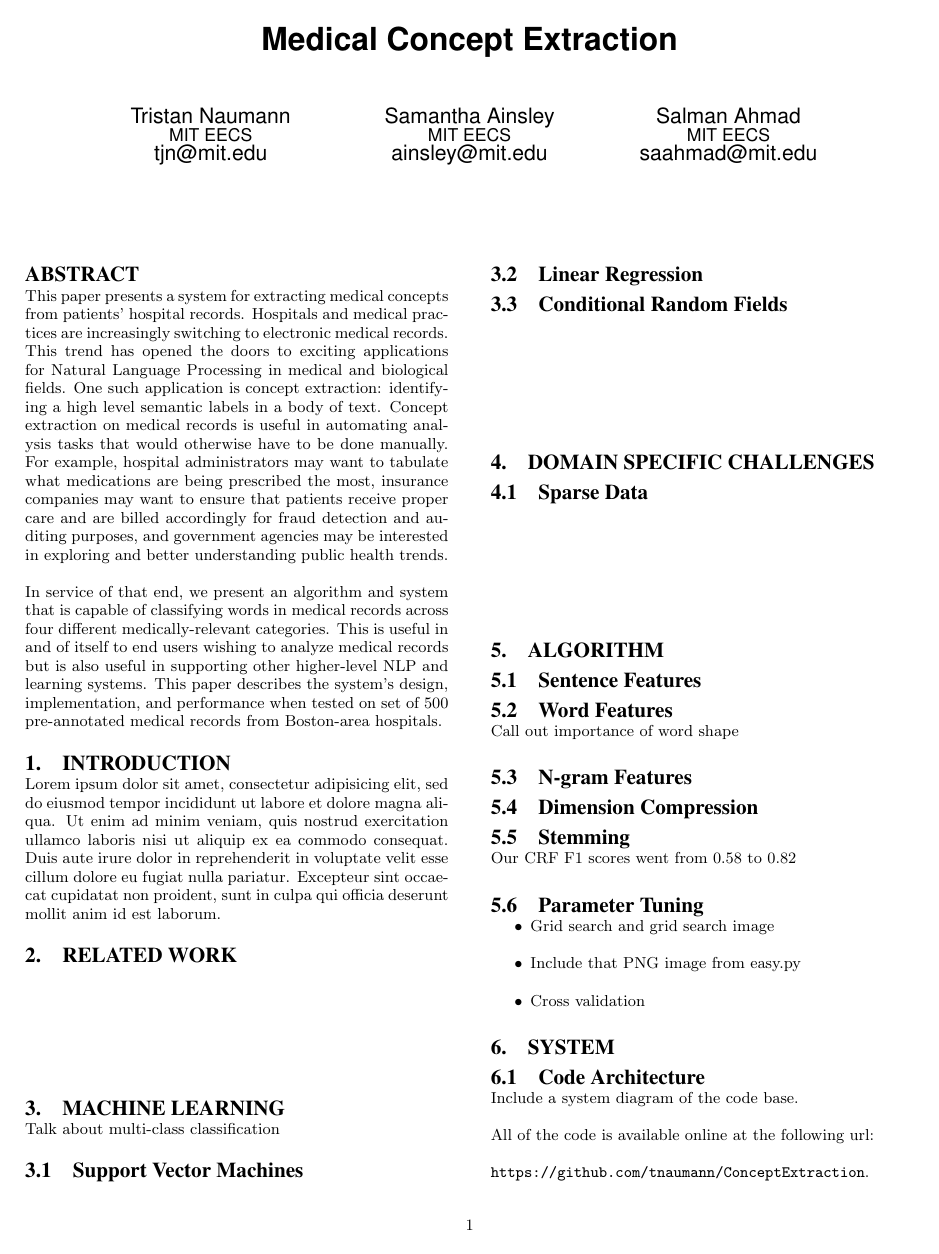
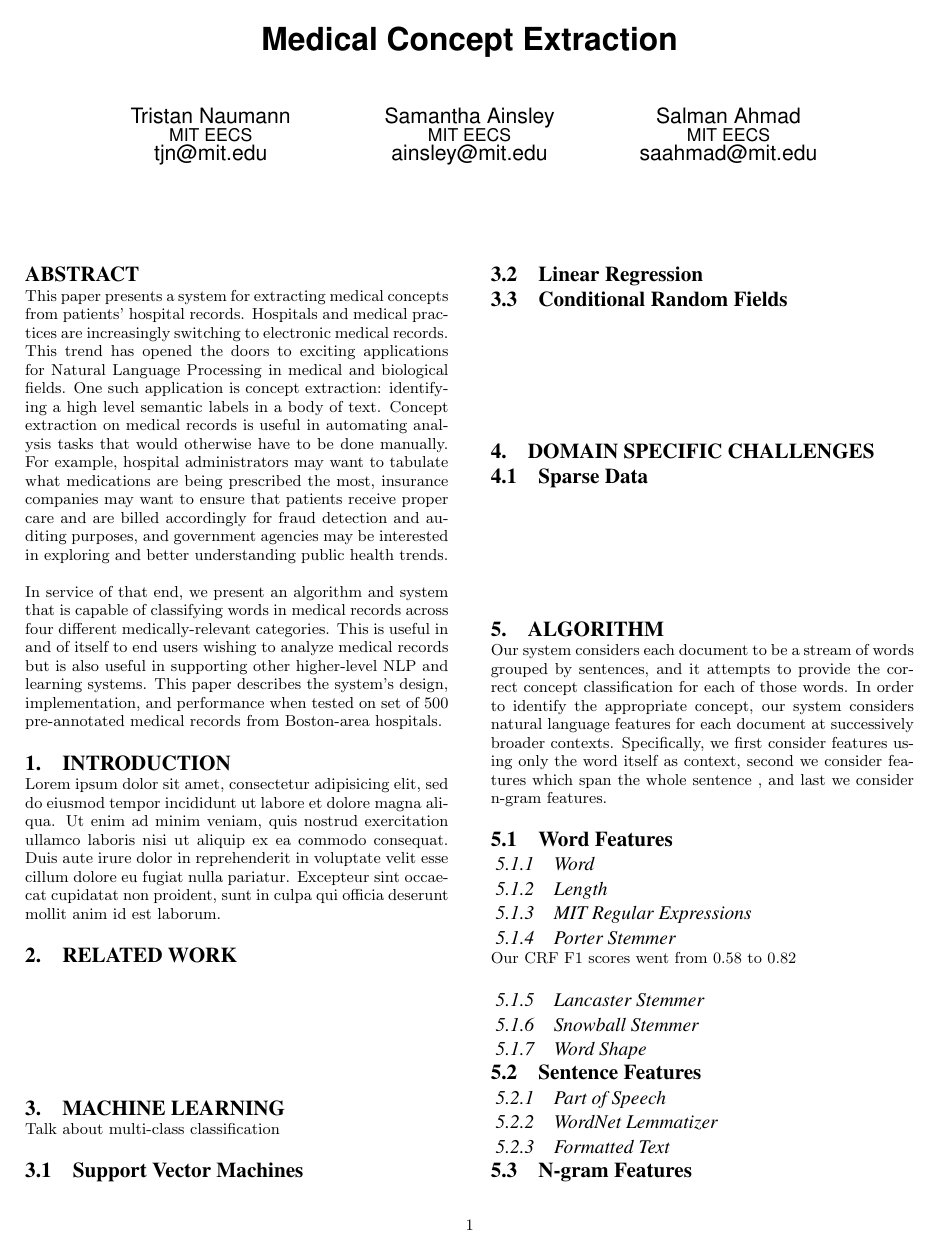
Before and after one commit to tnaumann/ConceptExtraction, a LaTeX document (paper/paper.tex): page 1 of 3. Compiled offline with pdfLaTeX.

Commit message:
Updating features section of paper.

```diff
--- a/paper/paper.tex
+++ b/paper/paper.tex
@@ -88,12 +88,32 @@ Talk about multi-class classification
 
 
 \section{Algorithm}
+Our system considers each document to be a stream of words grouped by sentences, and it attempts to provide the correct concept classification for each of those words. In order to identify the appropriate concept, our system considers natural language features for each document at successively broader contexts. Specifically, we first consider features using only the word itself as context, second we consider features which span the whole sentence , and last we consider n-gram features.
+
+\subsection{Word Features}
+
+\subsubsection{Word}
+
+\subsubsection{Length}
+
+\subsubsection{MIT Regular Expressions}
+
+\subsubsection{Porter Stemmer}
+Our CRF F1 scores went from 0.58 to 0.82
+
+\subsubsection{Lancaster Stemmer}
+
+\subsubsection{Snowball Stemmer}
+
+\subsubsection{Word Shape}
 
 \subsection{Sentence Features}
 
-\subsection{Word Features}
+\subsubsection{Part of Speech}
 
-Call out importance of word shape
+\subsubsection{WordNet Lemmatizer}
+
+\subsubsection{Formatted Text}
 
 \subsection{N-gram Features}
 
@@ -100,8 +124,5 @@ Call out importance of word shape
 \subsection{Dimension Compression}
 
-\subsection{Stemming}
-
-Our CRF F1 scores went from 0.58 to 0.82
 
 \subsection{Parameter Tuning}
 
```
Also changed, not shown: paper/paper.tex (4 more changed lines).
